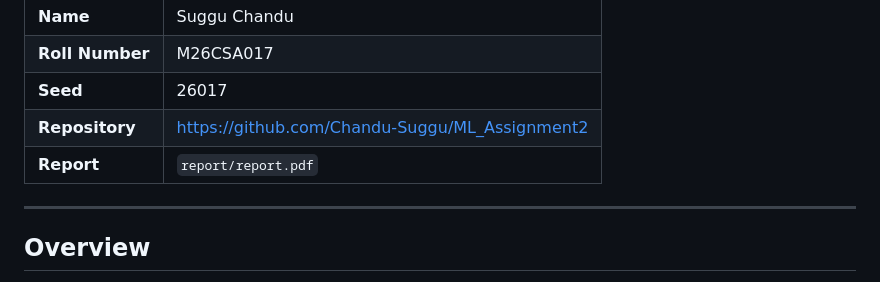
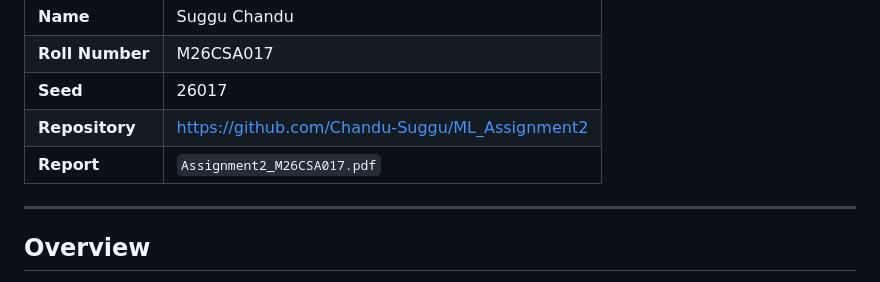
Before and after one commit to Chandu-Suggu/ML_Assignment2, a Markdown page: README.md, the part around the change. GitHub-like rendering.

```diff
--- a/README.md
+++ b/README.md
@@ -6,7 +6,7 @@
 | **Roll Number** | M26CSA017 |
 | **Seed** | 26017 |
 | **Repository** | https://github.com/Chandu-Suggu/ML_Assignment2 |
-| **Report** | `report/report.pdf` |
+| **Report** | `Assignment2_M26CSA017.pdf` |
 
 ---
 
```
